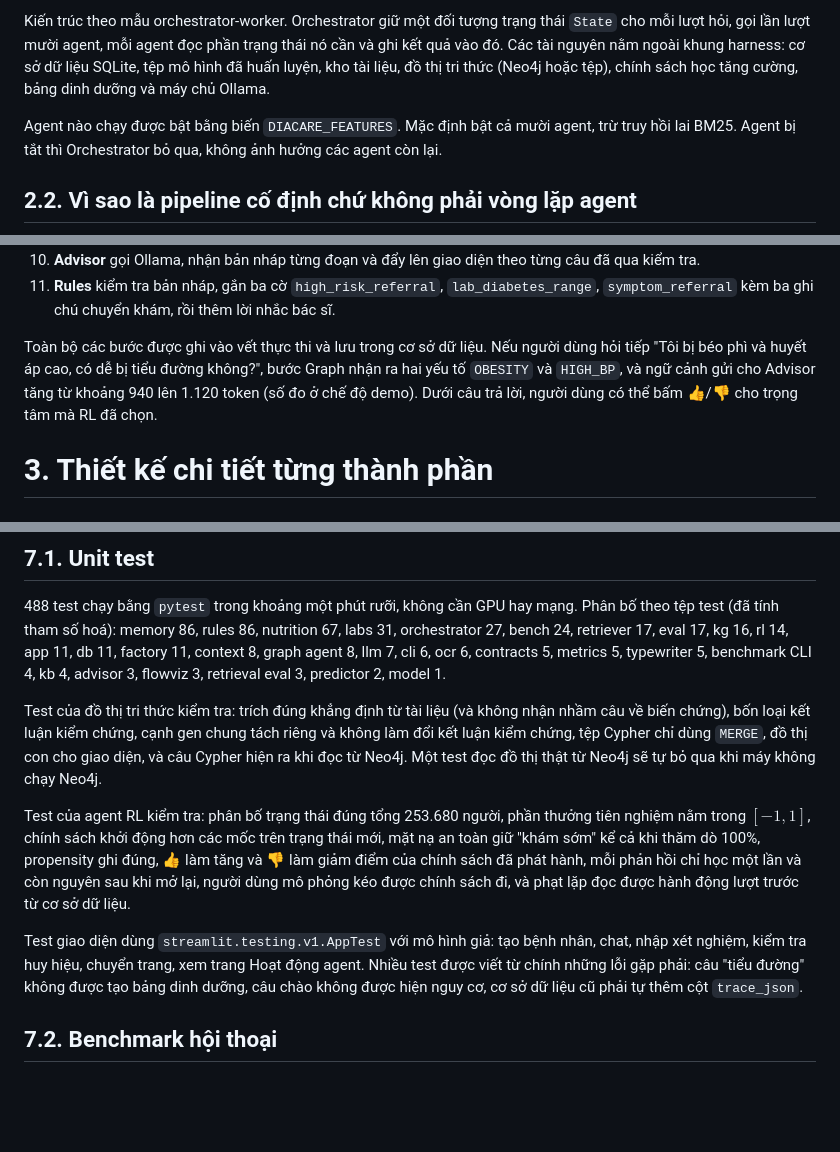
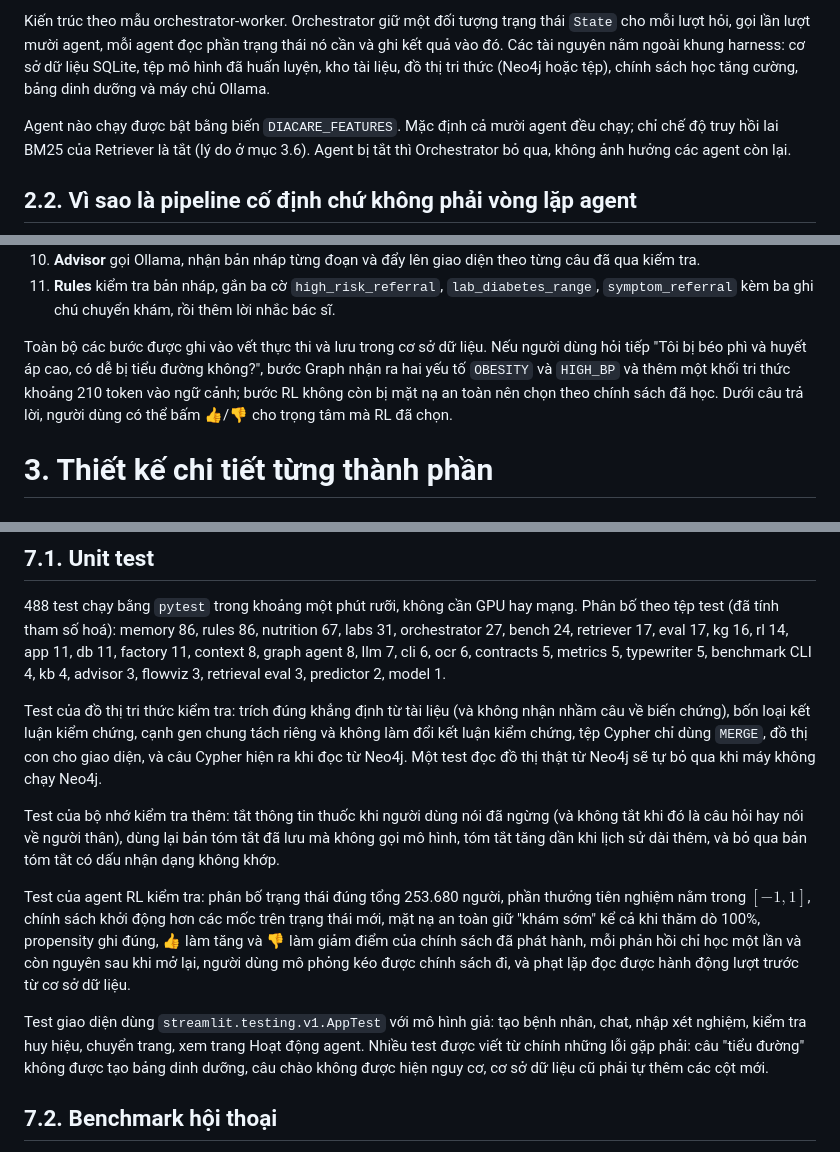
Before and after one commit to lyhaiquan/diabet-agent, a Markdown page: docs/report/baocao_chitiet.md, 3 parts joined by grey strips. GitHub-like rendering; blank space fills up the shorter version.

```diff
--- a/docs/report/baocao_chitiet.md
+++ b/docs/report/baocao_chitiet.md
@@ -70,7 +70,7 @@ Ngoài phạm vi: chẩn đoán, kê đơn, câu hỏi y khoa không liên quan
 
 Kiến trúc theo mẫu orchestrator-worker. Orchestrator giữ một đối tượng trạng thái `State` cho mỗi lượt hỏi, gọi lần lượt mười agent, mỗi agent đọc phần trạng thái nó cần và ghi kết quả vào đó. Các tài nguyên nằm ngoài khung harness: cơ sở dữ liệu SQLite, tệp mô hình đã huấn luyện, kho tài liệu, đồ thị tri thức (Neo4j hoặc tệp), chính sách học tăng cường, bảng dinh dưỡng và máy chủ Ollama.
 
-Agent nào chạy được bật bằng biến `DIACARE_FEATURES`. Mặc định bật cả mười agent, trừ truy hồi lai BM25. Agent bị tắt thì Orchestrator bỏ qua, không ảnh hưởng các agent còn lại.
+Agent nào chạy được bật bằng biến `DIACARE_FEATURES`. Mặc định cả mười agent đều chạy; chỉ chế độ truy hồi lai BM25 của Retriever là tắt (lý do ở mục 3.6). Agent bị tắt thì Orchestrator bỏ qua, không ảnh hưởng các agent còn lại.
 
 ## 2.2. Vì sao là pipeline cố định chứ không phải vòng lặp agent
 
@@ -100,7 +100,7 @@ Lấy ví dụ người dùng có hồ sơ nguy cơ cao, đã nhập phiếu xé
 10. **Advisor** gọi Ollama, nhận bản nháp từng đoạn và đẩy lên giao diện theo từng câu đã qua kiểm tra.
 11. **Rules** kiểm tra bản nháp, gắn ba cờ `high_risk_referral`, `lab_diabetes_range`, `symptom_referral` kèm ba ghi chú chuyển khám, rồi thêm lời nhắc bác sĩ.
 
-Toàn bộ các bước được ghi vào vết thực thi và lưu trong cơ sở dữ liệu. Nếu người dùng hỏi tiếp "Tôi bị béo phì và huyết áp cao, có dễ bị tiểu đường không?", bước Graph nhận ra hai yếu tố `OBESITY` và `HIGH_BP`, và ngữ cảnh gửi cho Advisor tăng từ khoảng 940 lên 1.120 token (số đo ở chế độ demo). Dưới câu trả lời, người dùng có thể bấm 👍/👎 cho trọng tâm mà RL đã chọn.
+Toàn bộ các bước được ghi vào vết thực thi và lưu trong cơ sở dữ liệu. Nếu người dùng hỏi tiếp "Tôi bị béo phì và huyết áp cao, có dễ bị tiểu đường không?", bước Graph nhận ra hai yếu tố `OBESITY` và `HIGH_BP` và thêm một khối tri thức khoảng 210 token vào ngữ cảnh; bước RL không còn bị mặt nạ an toàn nên chọn theo chính sách đã học. Dưới câu trả lời, người dùng có thể bấm 👍/👎 cho trọng tâm mà RL đã chọn.
 
 # 3. Thiết kế chi tiết từng thành phần
 
@@ -529,9 +529,11 @@ Một vấn đề đã gặp: trình soạn của Kaggle giữ bản nháp riên
 
 Test của đồ thị tri thức kiểm tra: trích đúng khẳng định từ tài liệu (và không nhận nhầm câu về biến chứng), bốn loại kết luận kiểm chứng, cạnh gen chung tách riêng và không làm đổi kết luận kiểm chứng, tệp Cypher chỉ dùng `MERGE`, đồ thị con cho giao diện, và câu Cypher hiện ra khi đọc từ Neo4j. Một test đọc đồ thị thật từ Neo4j sẽ tự bỏ qua khi máy không chạy Neo4j.
 
+Test của bộ nhớ kiểm tra thêm: tắt thông tin thuốc khi người dùng nói đã ngừng (và không tắt khi đó là câu hỏi hay nói về người thân), dùng lại bản tóm tắt đã lưu mà không gọi mô hình, tóm tắt tăng dần khi lịch sử dài thêm, và bỏ qua bản tóm tắt có dấu nhận dạng không khớp.
+
 Test của agent RL kiểm tra: phân bố trạng thái đúng tổng 253.680 người, phần thưởng tiên nghiệm nằm trong $[-1, 1]$, chính sách khởi động hơn các mốc trên trạng thái mới, mặt nạ an toàn giữ "khám sớm" kể cả khi thăm dò 100%, propensity ghi đúng, 👍 làm tăng và 👎 làm giảm điểm của chính sách đã phát hành, mỗi phản hồi chỉ học một lần và còn nguyên sau khi mở lại, người dùng mô phỏng kéo được chính sách đi, và phạt lặp đọc được hành động lượt trước từ cơ sở dữ liệu.
 
-Test giao diện dùng `streamlit.testing.v1.AppTest` với mô hình giả: tạo bệnh nhân, chat, nhập xét nghiệm, kiểm tra huy hiệu, chuyển trang, xem trang Hoạt động agent. Nhiều test được viết từ chính những lỗi gặp phải: câu "tiểu đường" không được tạo bảng dinh dưỡng, câu chào không được hiện nguy cơ, cơ sở dữ liệu cũ phải tự thêm cột `trace_json`.
+Test giao diện dùng `streamlit.testing.v1.AppTest` với mô hình giả: tạo bệnh nhân, chat, nhập xét nghiệm, kiểm tra huy hiệu, chuyển trang, xem trang Hoạt động agent. Nhiều test được viết từ chính những lỗi gặp phải: câu "tiểu đường" không được tạo bảng dinh dưỡng, câu chào không được hiện nguy cơ, cơ sở dữ liệu cũ phải tự thêm các cột mới.
 
 ## 7.2. Benchmark hội thoại
 
```
Also changed, not shown: other parts of docs/report/baocao_chitiet.md (+19 -16 lines), docs/report/figs/c6_ui_chat.png, docs/report/figs/c6_ui_flow_dang_chay.png, docs/report/figs/c6_ui_flow_xong.png, docs/report/figs/c6_ui_sidebar.png, 6 other files.
